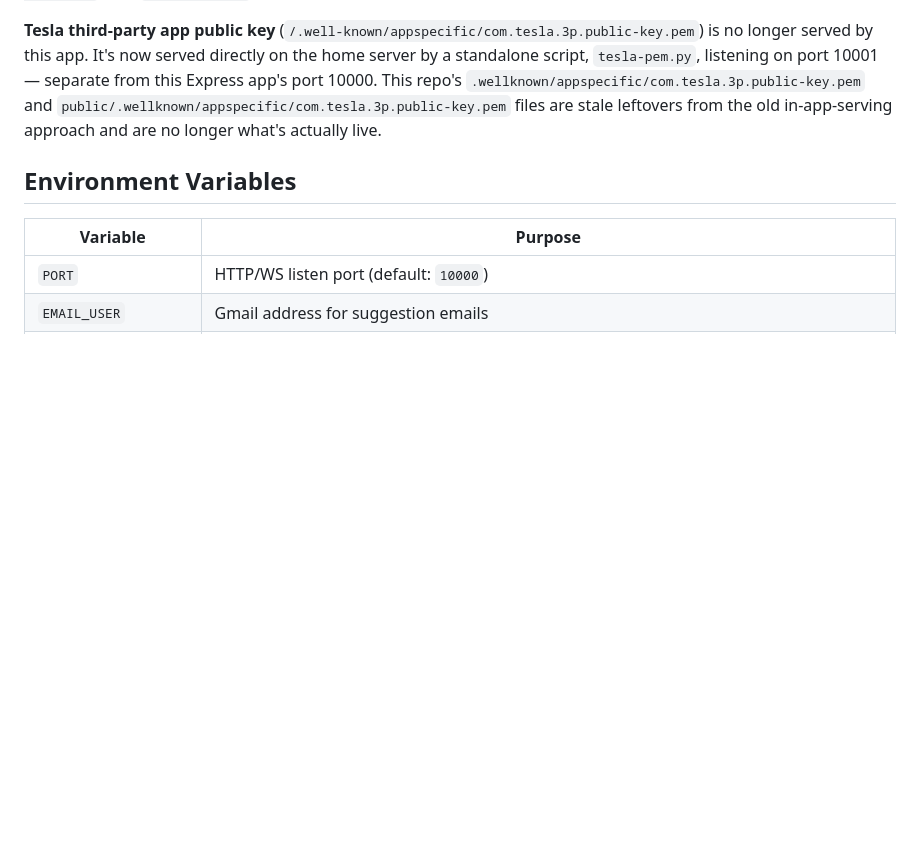
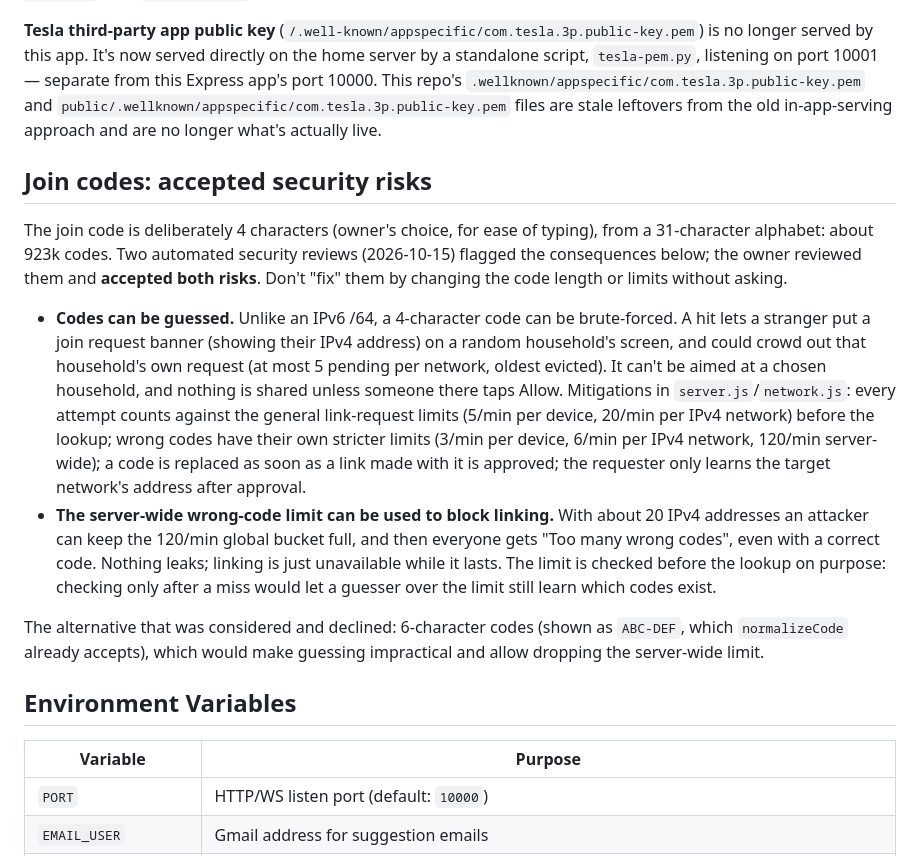
Before and after one commit to nonderbe/localshare, a Markdown page: CLAUDE.md, the part around the change. GitHub-like rendering; blank space fills up the shorter version.

Commit message:
Document the accepted security risks of 4-character join codes
Co-Authored-By: Claude Opus 5.5 <noreply@anthropic.com>

```diff
--- a/CLAUDE.md
+++ b/CLAUDE.md
@@ -58,6 +58,15 @@ LocalShare is a browser-based peer-to-peer file sharing app. Files never touch t
 
 **Tesla third-party app public key** (`/.well-known/appspecific/com.tesla.3p.public-key.pem`) is no longer served by this app. It's now served directly on the home server by a standalone script, `tesla-pem.py`, listening on port 10001 — separate from this Express app's port 10000. This repo's `.wellknown/appspecific/com.tesla.3p.public-key.pem` and `public/.wellknown/appspecific/com.tesla.3p.public-key.pem` files are stale leftovers from the old in-app-serving approach and are no longer what's actually live.
 
+## Join codes: accepted security risks
+
+The join code is deliberately 4 characters (owner's choice, for ease of typing), from a 31-character alphabet: about 923k codes. Two automated security reviews (2026-10-15) flagged the consequences below; the owner reviewed them and **accepted both risks**. Don't "fix" them by changing the code length or limits without asking.
+
+- **Codes can be guessed.** Unlike an IPv6 /64, a 4-character code can be brute-forced. A hit lets a stranger put a join request banner (showing their IPv4 address) on a random household's screen, and could crowd out that household's own request (at most 5 pending per network, oldest evicted). It can't be aimed at a chosen household, and nothing is shared unless someone there taps Allow. Mitigations in `server.js`/`network.js`: every attempt counts against the general link-request limits (5/min per device, 20/min per IPv4 network) before the lookup; wrong codes have their own stricter limits (3/min per device, 6/min per IPv4 network, 120/min server-wide); a code is replaced as soon as a link made with it is approved; the requester only learns the target network's address after approval.
+- **The server-wide wrong-code limit can be used to block linking.** With about 20 IPv4 addresses an attacker can keep the 120/min global bucket full, and then everyone gets "Too many wrong codes", even with a correct code. Nothing leaks; linking is just unavailable while it lasts. The limit is checked before the lookup on purpose: checking only after a miss would let a guesser over the limit still learn which codes exist.
+
+The alternative that was considered and declined: 6-character codes (shown as `ABC-DEF`, which `normalizeCode` already accepts), which would make guessing impractical and allow dropping the server-wide limit.
+
 ## Environment Variables
 
 | Variable | Purpose |
```
